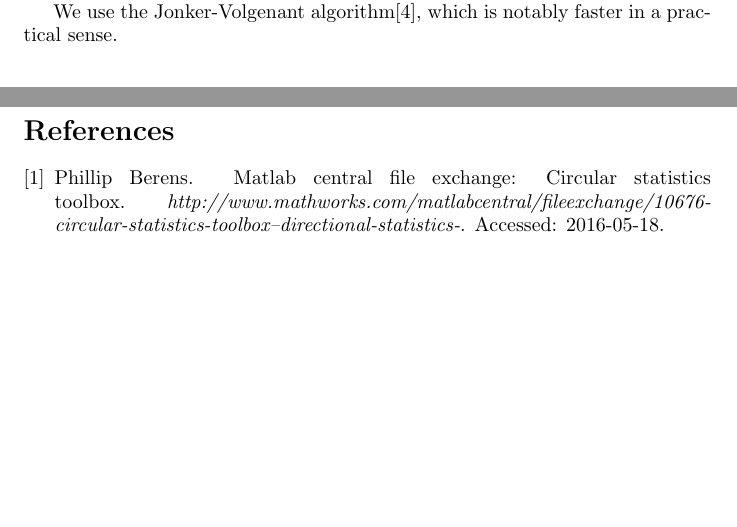
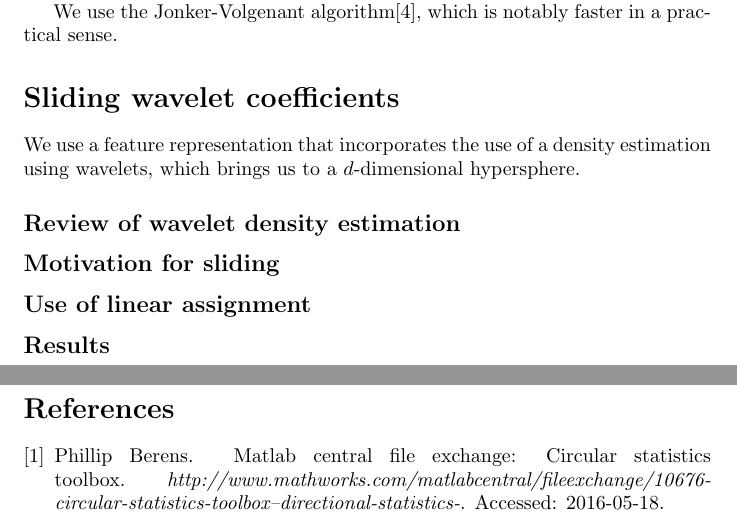
Before and after one commit to 1heart/amalthea, a LaTeX paper (writing/tech_report_1.tex, which reads writing/tex/sliding_wavelets.tex): two parts of pages 13 and 14 of 14, joined at a grey line, cut so that both start at the same text, the shorter picture padded with empty space. Compiled offline with pdfLaTeX.

Commit message:
WIP: writeup for sliding wavelet coefficients

```diff
--- /dev/null
+++ b/writing/tex/sliding_wavelets.tex
@@ -0,0 +1,17 @@
+\documentclass[../tech_report_1.tex]{subfiles}
+\graphicspath{{img/}{../img/}}
+\begin{document}
+
+\section*{Sliding wavelet coefficients}
+
+We use a feature representation that incorporates the use of a density estimation using wavelets, which brings us to a $d$-dimensional hypersphere.
+
+\subsection*{Review of wavelet density estimation}
+
+\subsection*{Motivation for sliding}
+
+\subsection*{Use of linear assignment}
+
+\subsection*{Results}
+
+\end{document}
```
Also changed, not shown: writing/tech_report_1.tex (+7 -6 lines), writing/tech_report_1.pdf, writing/tex/sliding_wavelets.pdf (added).
